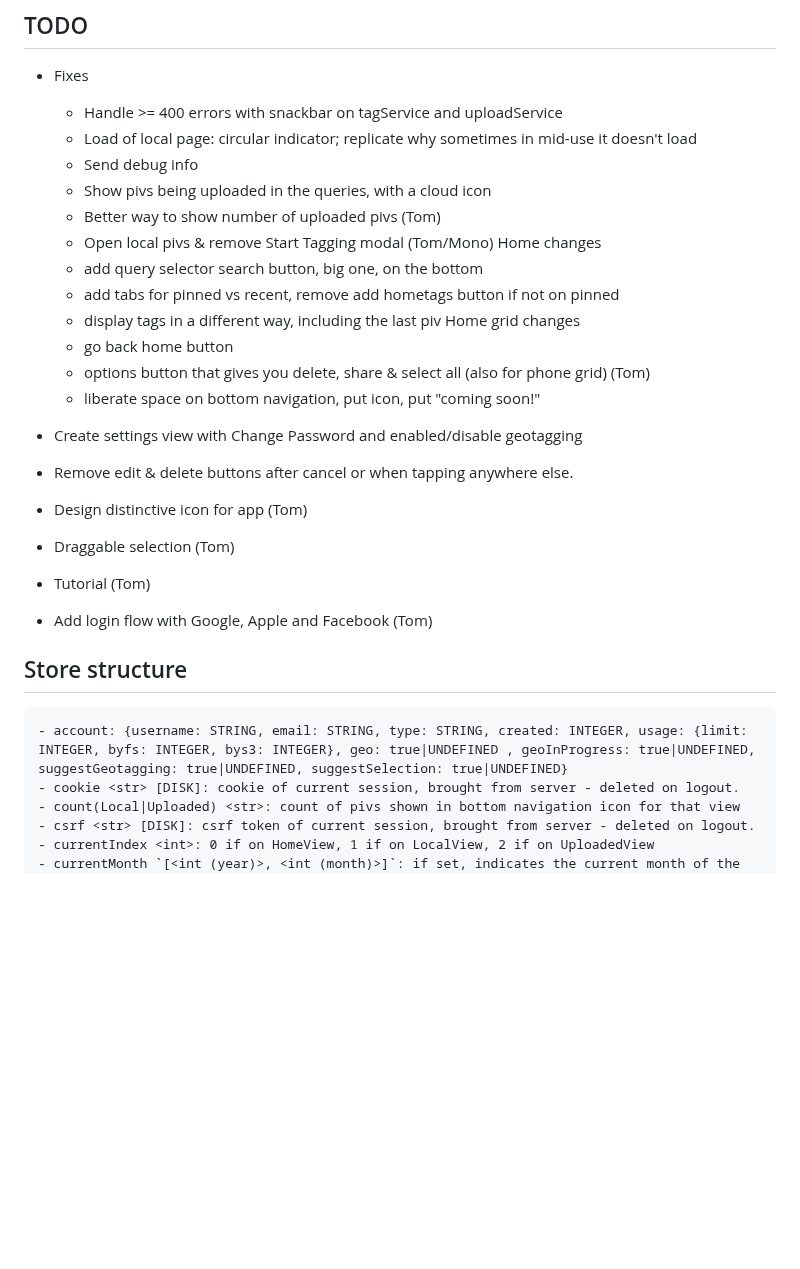
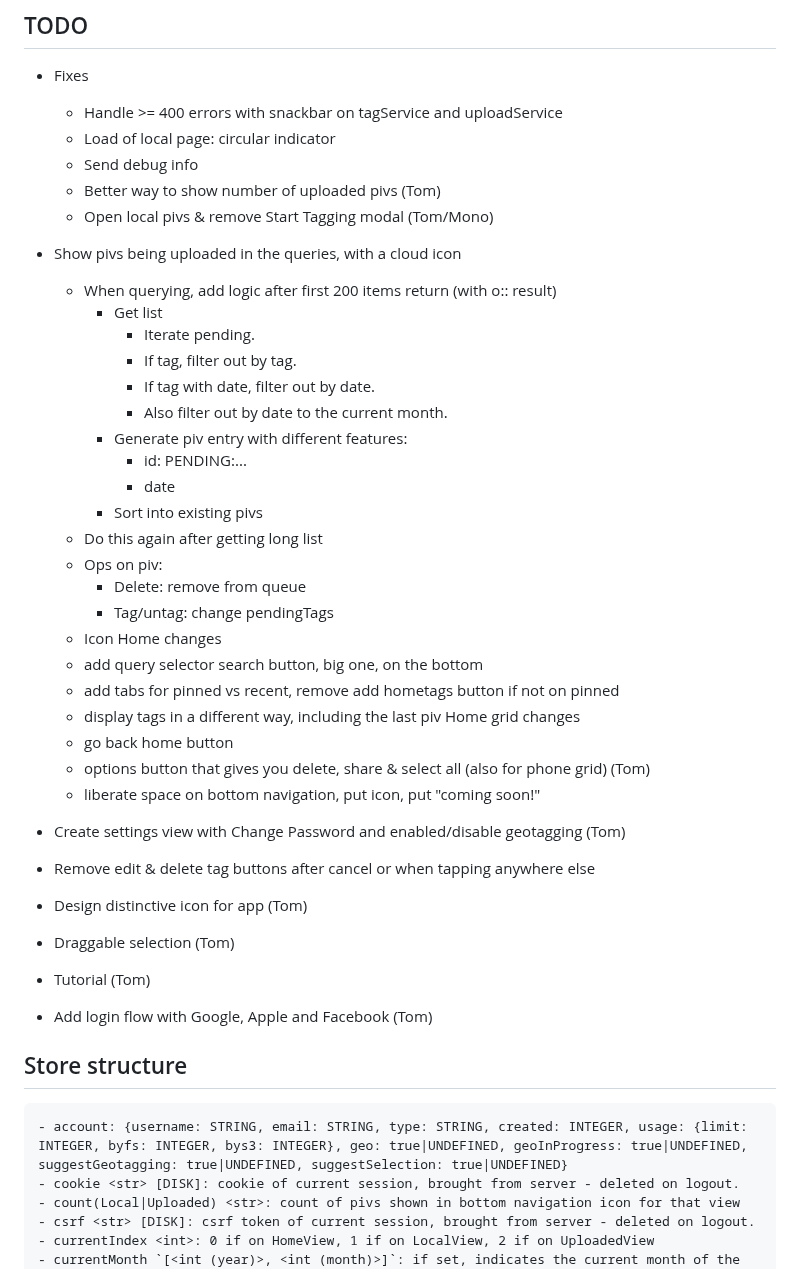
Before and after one commit to altocodenl/tagaway-mobile, a Markdown page: tagaway/lib/readme.md, the part around the change. Rendered like a GitHub page; blank space fills up the shorter version.

Commit message:
Update todos.

````diff
--- a/tagaway/lib/readme.md
+++ b/tagaway/lib/readme.md
@@ -4,11 +4,26 @@
 
 - Fixes
    - Handle >= 400 errors with snackbar on tagService and uploadService
-   - Load of local page: circular indicator; replicate why sometimes in mid-use it doesn't load
+   - Load of local page: circular indicator
    - Send debug info
-   - Show pivs being uploaded in the queries, with a cloud icon
    - Better way to show number of uploaded pivs (Tom)
    - Open local pivs & remove Start Tagging modal (Tom/Mono)
+- Show pivs being uploaded in the queries, with a cloud icon
+   - When querying, add logic after first 200 items return (with o:: result)
+      - Get list
+         - Iterate pending.
+         - If tag, filter out by tag.
+         - If tag with date, filter out by date.
+         - Also filter out by date to the current month.
+      - Generate piv entry with different features:
+         - id: PENDING:...
+         - date
+      - Sort into existing pivs
+   - Do this again after getting long list
+   - Ops on piv:
+      - Delete: remove from queue
+      - Tag/untag: change pendingTags
+   - Icon
 Home changes
    - add query selector search button, big one, on the bottom
    - add tabs for pinned vs recent, remove add hometags button if not on pinned
@@ -18,8 +33,8 @@ Home grid changes
    - options button that gives you delete, share & select all (also for phone grid) (Tom)
    - liberate space on bottom navigation, put icon, put "coming soon!"
 
-- Create settings view with Change Password and enabled/disable geotagging
-- Remove edit & delete buttons after cancel or when tapping anywhere else.
+- Create settings view with Change Password and enabled/disable geotagging (Tom)
+- Remove edit & delete tag buttons after cancel or when tapping anywhere else
 - Design distinctive icon for app (Tom)
 - Draggable selection (Tom)
 - Tutorial (Tom)
@@ -28,7 +43,7 @@ Home grid changes
 ## Store structure
 
 ```
-- account: {username: STRING, email: STRING, type: STRING, created: INTEGER, usage: {limit: INTEGER, byfs: INTEGER, bys3: INTEGER}, geo: true|UNDEFINED , geoInProgress: true|UNDEFINED, suggestGeotagging: true|UNDEFINED, suggestSelection: true|UNDEFINED}
+- account: {username: STRING, email: STRING, type: STRING, created: INTEGER, usage: {limit: INTEGER, byfs: INTEGER, bys3: INTEGER}, geo: true|UNDEFINED, geoInProgress: true|UNDEFINED, suggestGeotagging: true|UNDEFINED, suggestSelection: true|UNDEFINED}
 - cookie <str> [DISK]: cookie of current session, brought from server - deleted on logout.
 - count(Local|Uploaded) <str>: count of pivs shown in bottom navigation icon for that view
 - csrf <str> [DISK]: csrf token of current session, brought from server - deleted on logout.
````
